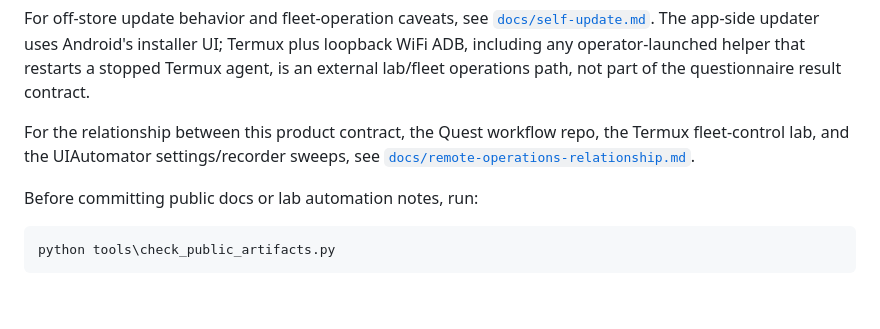
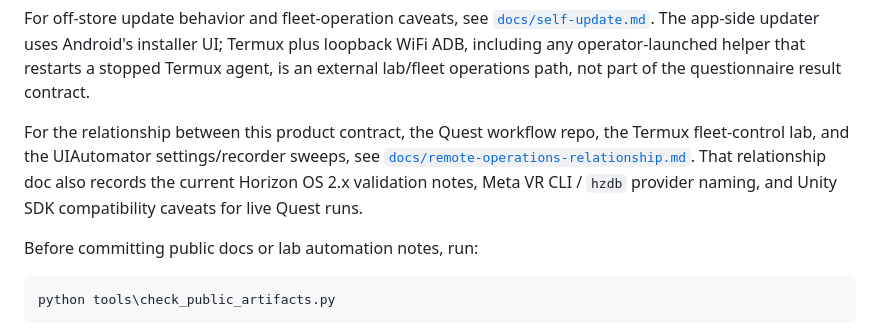
Before and after one commit to MesmerPrism/quest-questionnaire-panel, a Markdown page: README.md, the part around the change. GitHub-like rendering; blank space fills up the shorter version.

Commit message:
Document current Quest workflow compatibility

```diff
--- a/README.md
+++ b/README.md
@@ -109,6 +109,9 @@ lab/fleet operations path, not part of the questionnaire result contract.
 For the relationship between this product contract, the Quest workflow repo,
 the Termux fleet-control lab, and the UIAutomator settings/recorder sweeps, see
 [`docs/remote-operations-relationship.md`](docs/remote-operations-relationship.md).
+That relationship doc also records the current Horizon OS 2.x validation notes,
+Meta VR CLI / `hzdb` provider naming, and Unity SDK compatibility caveats for
+live Quest runs.
 
 Before committing public docs or lab automation notes, run:
 
```
Also changed, not shown: docs/remote-operations-relationship.md (+15 -2 lines).
